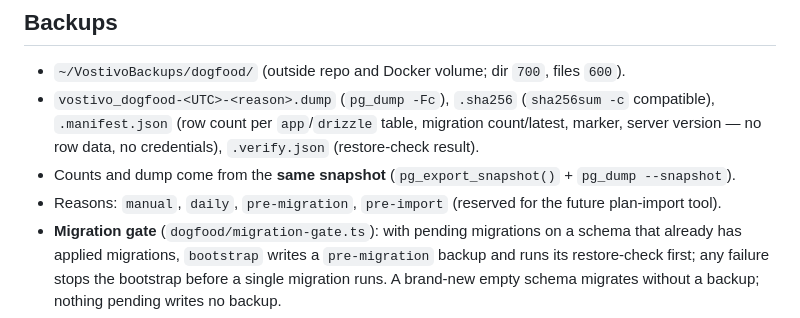
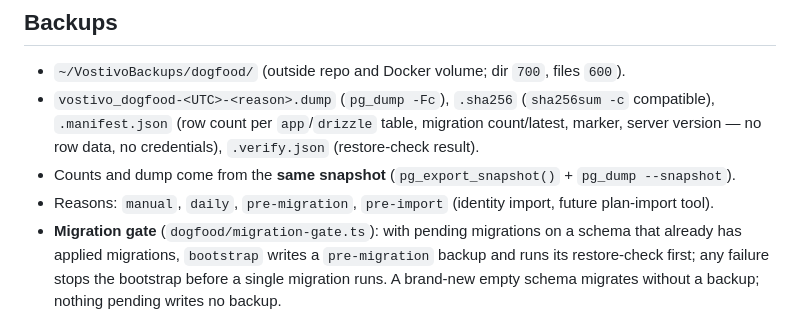
Before and after one commit to vostracek/VOSTIVO, a Markdown page: docs/development/DOGFOOD-ENVIRONMENT.md, the part around the change. GitHub-like rendering.

```diff
--- a/docs/development/DOGFOOD-ENVIRONMENT.md
+++ b/docs/development/DOGFOOD-ENVIRONMENT.md
@@ -72,7 +72,7 @@ Never run `docker compose ... down -v` on the dogfood project — the volume is
   credentials), `.verify.json` (restore-check result).
 - Counts and dump come from the **same snapshot** (`pg_export_snapshot()` +
   `pg_dump --snapshot`).
-- Reasons: `manual`, `daily`, `pre-migration`, `pre-import` (reserved for the
+- Reasons: `manual`, `daily`, `pre-migration`, `pre-import` (identity import,
   future plan-import tool).
 - **Migration gate** (`dogfood/migration-gate.ts`): with pending migrations on
   a schema that already has applied migrations, `bootstrap` writes a
```
Also changed, not shown: CLAUDE.md (+8 -2 lines).
